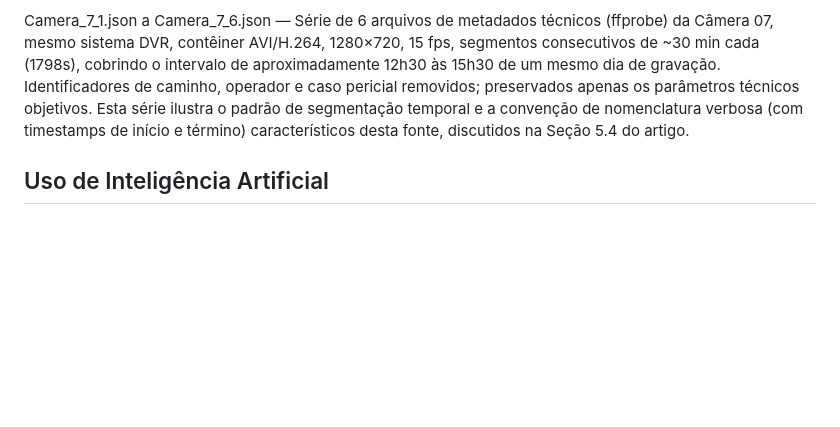
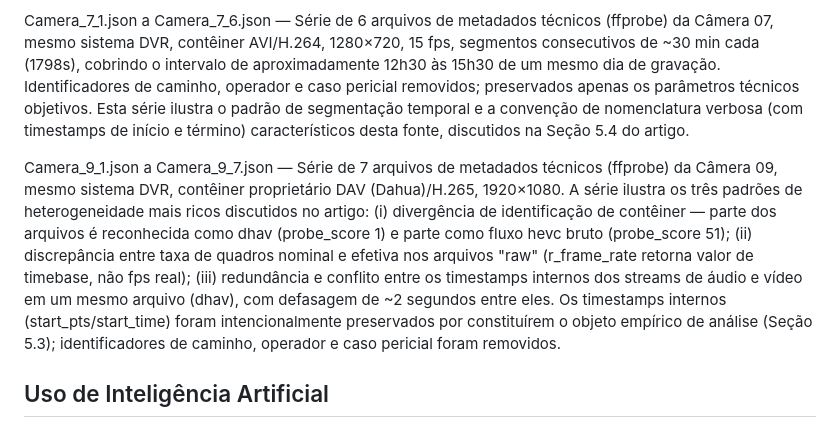
Before and after one commit to Aldo2019/Ontologias_Reasoners_DL_pericia_audiovisual, a Markdown page: README.md, the part around the change. Drawn GitHub-style; blank space fills up the shorter version.

Commit message:
Update README with Camera 09 metadata and AI tools
Added metadata for Camera 09 and updated AI usage section.

```diff
--- a/README.md
+++ b/README.md
@@ -28,6 +28,8 @@ Camera_4.json — Metadados técnicos (ffprobe) de gravação da Câmera 04, con
 
 Camera_7_1.json a Camera_7_6.json — Série de 6 arquivos de metadados técnicos (ffprobe) da Câmera 07, mesmo sistema DVR, contêiner AVI/H.264, 1280×720, 15 fps, segmentos consecutivos de ~30 min cada (1798s), cobrindo o intervalo de aproximadamente 12h30 às 15h30 de um mesmo dia de gravação. Identificadores de caminho, operador e caso pericial removidos; preservados apenas os parâmetros técnicos objetivos. Esta série ilustra o padrão de segmentação temporal e a convenção de nomenclatura verbosa (com timestamps de início e término) característicos desta fonte, discutidos na Seção 5.4 do artigo.
 
+Camera_9_1.json a Camera_9_7.json — Série de 7 arquivos de metadados técnicos (ffprobe) da Câmera 09, mesmo sistema DVR, contêiner proprietário DAV (Dahua)/H.265, 1920×1080. A série ilustra os três padrões de heterogeneidade mais ricos discutidos no artigo: (i) divergência de identificação de contêiner — parte dos arquivos é reconhecida como dhav (probe_score 1) e parte como fluxo hevc bruto (probe_score 51); (ii) discrepância entre taxa de quadros nominal e efetiva nos arquivos "raw" (r_frame_rate retorna valor de timebase, não fps real); (iii) redundância e conflito entre os timestamps internos dos streams de áudio e vídeo em um mesmo arquivo (dhav), com defasagem de ~2 segundos entre eles. Os timestamps internos (start_pts/start_time) foram intencionalmente preservados por constituírem o objeto empírico de análise (Seção 5.3); identificadores de caminho, operador e caso pericial foram removidos.
+
 ## Uso de Inteligência Artificial
 
 Ferramentas de IA generativa foram utilizadas como apoio à estruturação e à sanitização preliminar destes metadados. A curadoria, a definição dos critérios de sanitização e a validação final do corpus são de responsabilidade exclusiva dos autores.
```
